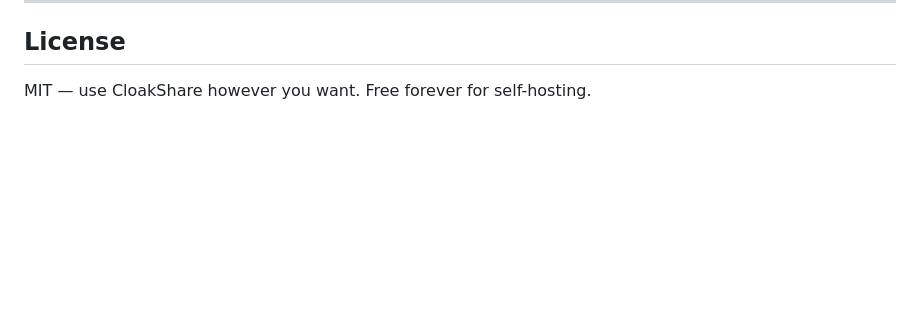
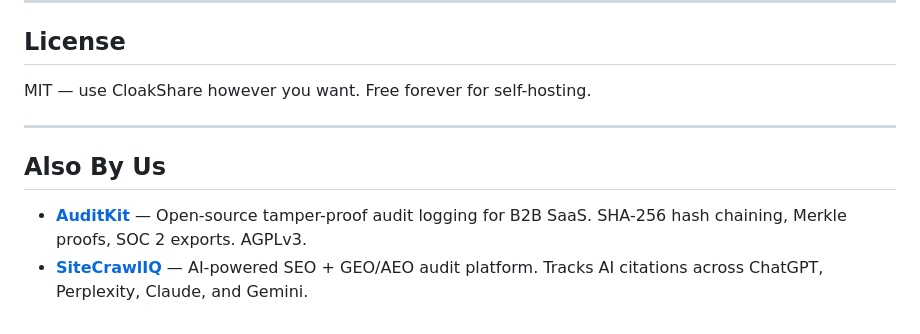
Before and after one commit to cloakshare/cloakshare, a Markdown page: README.md, the part around the change. GitHub-like rendering; blank space fills up the shorter version.

Commit message:
Add cross-links to sister projects in README

```diff
--- a/README.md
+++ b/README.md
@@ -356,3 +356,10 @@ Good first issues are labeled [`good first issue`](https://github.com/cloakshare
 ## License
 
 MIT — use CloakShare however you want. Free forever for self-hosting.
+
+---
+
+## Also By Us
+
+- **[AuditKit](https://github.com/AuditKitDev/auditkit)** — Open-source tamper-proof audit logging for B2B SaaS. SHA-256 hash chaining, Merkle proofs, SOC 2 exports. AGPLv3.
+- **[SiteCrawlIQ](https://github.com/AuditKitDev/sitecrawliq)** — AI-powered SEO + GEO/AEO audit platform. Tracks AI citations across ChatGPT, Perplexity, Claude, and Gemini.
```
